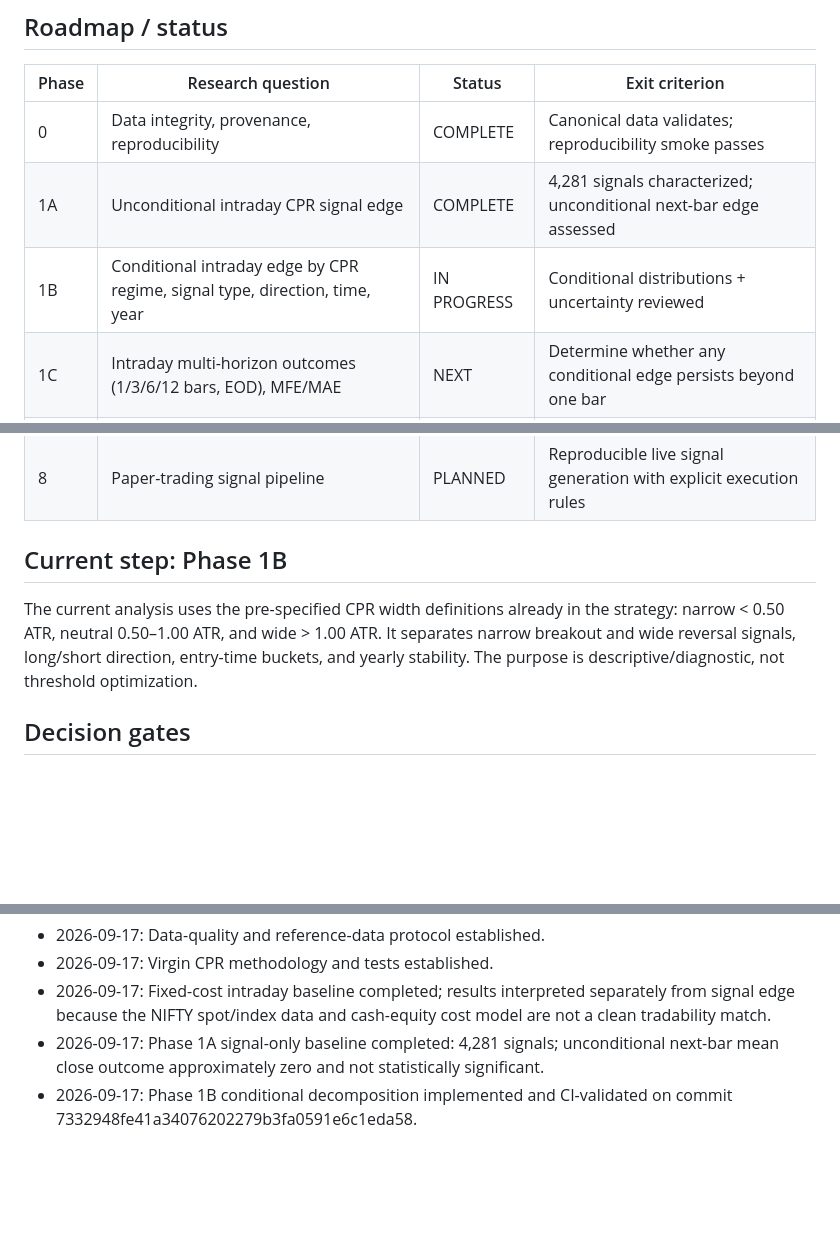
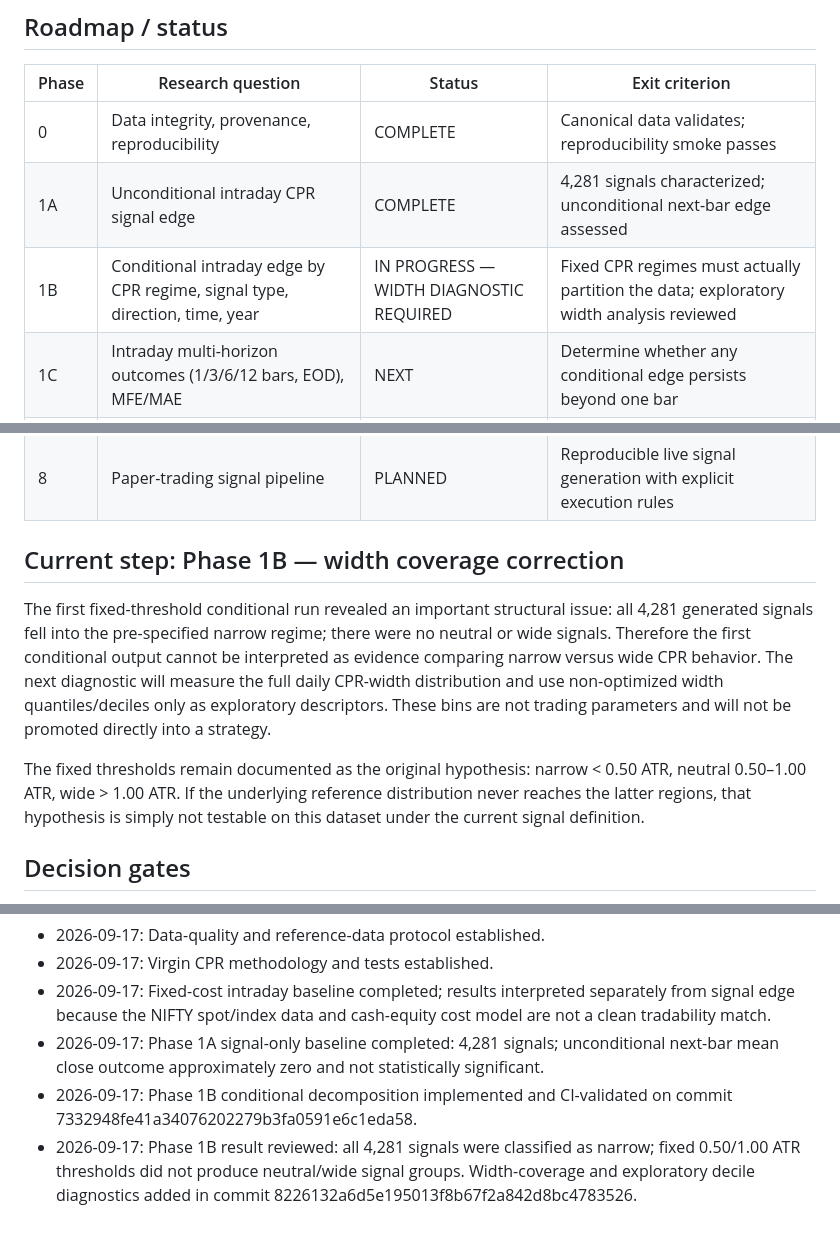
Before and after one commit to vishnuvcr/CPR-, a Markdown page: docs/CPR_RESEARCH_PLAN.md, 3 parts joined by grey strips. GitHub-like rendering; blank space fills up the shorter version.

Commit message:
Update CPR research plan after width-regime diagnostic

```diff
--- a/docs/CPR_RESEARCH_PLAN.md
+++ b/docs/CPR_RESEARCH_PLAN.md
@@ -21,7 +21,7 @@ Scientifically evaluate whether Central Pivot Range (CPR)-derived signals contai
 |---|---|---|---|
 | 0 | Data integrity, provenance, reproducibility | COMPLETE | Canonical data validates; reproducibility smoke passes |
 | 1A | Unconditional intraday CPR signal edge | COMPLETE | 4,281 signals characterized; unconditional next-bar edge assessed |
-| 1B | Conditional intraday edge by CPR regime, signal type, direction, time, year | IN PROGRESS | Conditional distributions + uncertainty reviewed |
+| 1B | Conditional intraday edge by CPR regime, signal type, direction, time, year | IN PROGRESS — WIDTH DIAGNOSTIC REQUIRED | Fixed CPR regimes must actually partition the data; exploratory width analysis reviewed |
 | 1C | Intraday multi-horizon outcomes (1/3/6/12 bars, EOD), MFE/MAE | NEXT | Determine whether any conditional edge persists beyond one bar |
 | 1D | Intraday event/trade lifecycle with stops, targets and time exits, excluding costs | PLANNED | Compare signal edge with executable trade distributions |
 | 2A | BTST signal characterization | PLANNED | Close-to-next-open and next-day OHLC distributions by CPR regime |
@@ -34,9 +34,11 @@ Scientifically evaluate whether Central Pivot Range (CPR)-derived signals contai
 | 7 | Final walk-forward / untouched holdout | PLANNED | No material degradation on unseen data |
 | 8 | Paper-trading signal pipeline | PLANNED | Reproducible live signal generation with explicit execution rules |
 
-## Current step: Phase 1B
+## Current step: Phase 1B — width coverage correction
 
-The current analysis uses the pre-specified CPR width definitions already in the strategy: narrow < 0.50 ATR, neutral 0.50–1.00 ATR, and wide > 1.00 ATR. It separates narrow breakout and wide reversal signals, long/short direction, entry-time buckets, and yearly stability. The purpose is descriptive/diagnostic, not threshold optimization.
+The first fixed-threshold conditional run revealed an important structural issue: all 4,281 generated signals fell into the pre-specified narrow regime; there were no neutral or wide signals. Therefore the first conditional output cannot be interpreted as evidence comparing narrow versus wide CPR behavior. The next diagnostic will measure the full daily CPR-width distribution and use non-optimized width quantiles/deciles only as exploratory descriptors. These bins are not trading parameters and will not be promoted directly into a strategy.
+
+The fixed thresholds remain documented as the original hypothesis: narrow < 0.50 ATR, neutral 0.50–1.00 ATR, wide > 1.00 ATR. If the underlying reference distribution never reaches the latter regions, that hypothesis is simply not testable on this dataset under the current signal definition.
 
 ## Decision gates
 
@@ -52,3 +54,4 @@ The current analysis uses the pre-specified CPR width definitions already in the
 - 2026-09-17: Fixed-cost intraday baseline completed; results interpreted separately from signal edge because the NIFTY spot/index data and cash-equity cost model are not a clean tradability match.
 - 2026-09-17: Phase 1A signal-only baseline completed: 4,281 signals; unconditional next-bar mean close outcome approximately zero and not statistically significant.
 - 2026-09-17: Phase 1B conditional decomposition implemented and CI-validated on commit 7332948fe41a34076202279b3fa0591e6c1eda58.
+- 2026-09-17: Phase 1B result reviewed: all 4,281 signals were classified as narrow; fixed 0.50/1.00 ATR thresholds did not produce neutral/wide signal groups. Width-coverage and exploratory decile diagnostics added in commit 8226132a6d5e195013f8b67f2a842d8bc4783526.
```
